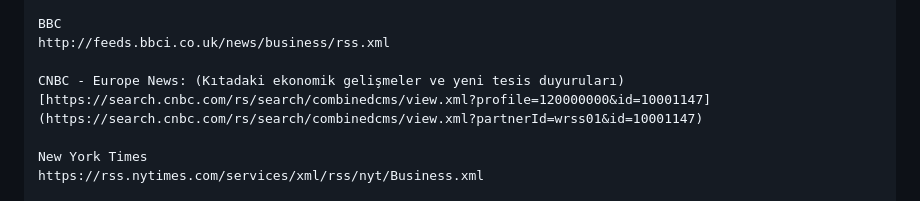
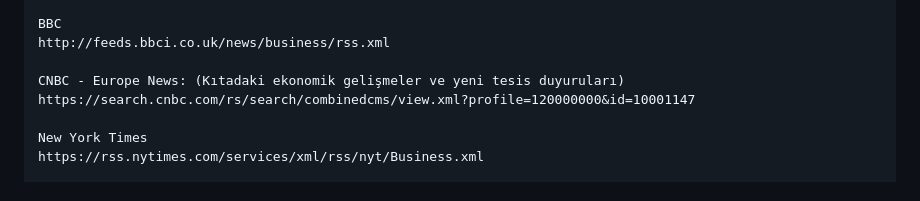
Before and after one commit to alperendgn14/BSMTHackathon26, a Markdown page: readme.md, the part around the change. Rendered like a GitHub page.

Commit message:
Fix formatting

```diff
--- a/readme.md
+++ b/readme.md
@@ -73,7 +73,7 @@ Arayüzdeki "Kaynaklar" bölümünden sistemi test etmek için, Avrupa ve küres
     http://feeds.bbci.co.uk/news/business/rss.xml
 
     CNBC - Europe News: (Kıtadaki ekonomik gelişmeler ve yeni tesis duyuruları)
-    [https://search.cnbc.com/rs/search/combinedcms/view.xml?profile=120000000&id=10001147](https://search.cnbc.com/rs/search/combinedcms/view.xml?partnerId=wrss01&id=10001147)
+    https://search.cnbc.com/rs/search/combinedcms/view.xml?profile=120000000&id=10001147
 
     New York Times
     https://rss.nytimes.com/services/xml/rss/nyt/Business.xml
```
